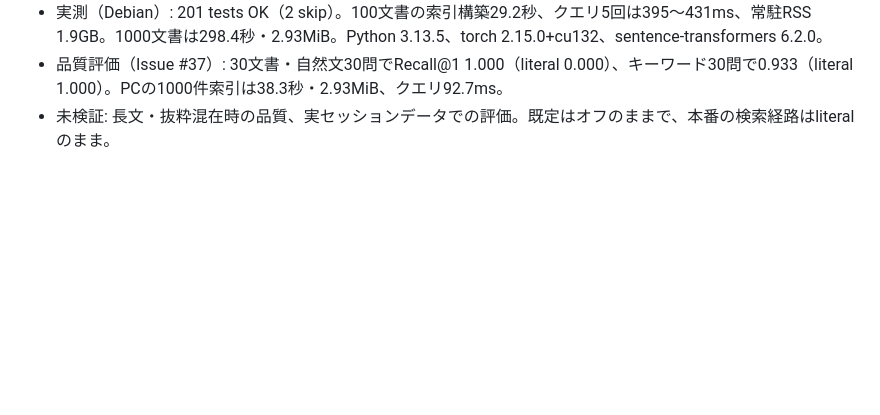
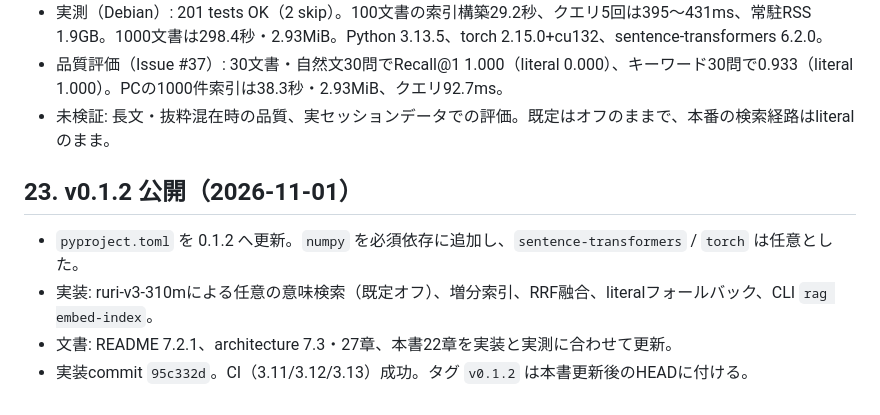
Before and after one commit to puyokura/ultra-rag, a Markdown page: IMPLEMENTATION.md, the part around the change. Rendered like a GitHub page; blank space fills up the shorter version.

Commit message:
Record v0.1.2 release

```diff
--- a/IMPLEMENTATION.md
+++ b/IMPLEMENTATION.md
@@ -484,3 +484,11 @@ SSH 接続先 `agent`（Debian 13、Python 3.13.5、systemd user、systemd-creds
 - 実測（Debian）: 201 tests OK（2 skip）。100文書の索引構築29.2秒、クエリ5回は395〜431ms、常駐RSS 1.9GB。1000文書は298.4秒・2.93MiB。Python 3.13.5、torch 2.15.0+cu132、sentence-transformers 6.2.0。
 - 品質評価（Issue #37）: 30文書・自然文30問でRecall@1 1.000（literal 0.000）、キーワード30問で0.933（literal 1.000）。PCの1000件索引は38.3秒・2.93MiB、クエリ92.7ms。
 - 未検証: 長文・抜粋混在時の品質、実セッションデータでの評価。既定はオフのままで、本番の検索経路はliteralのまま。
+
+
+## 23. v0.1.2 公開（2026-11-01）
+
+- `pyproject.toml` を 0.1.2 へ更新。`numpy` を必須依存に追加し、`sentence-transformers` / `torch` は任意とした。
+- 実装: ruri-v3-310mによる任意の意味検索（既定オフ）、増分索引、RRF融合、literalフォールバック、CLI `rag embed-index`。
+- 文書: README 7.2.1、architecture 7.3・27章、本書22章を実装と実測に合わせて更新。
+- 実装commit `95c332d`。CI（3.11/3.12/3.13）成功。タグ `v0.1.2` は本書更新後のHEADに付ける。
```
